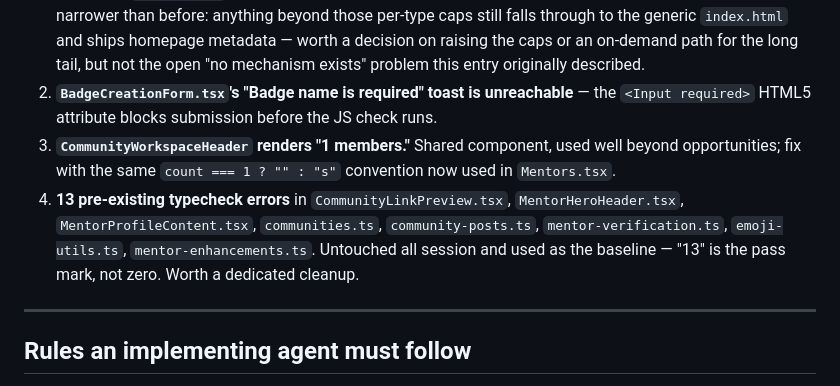
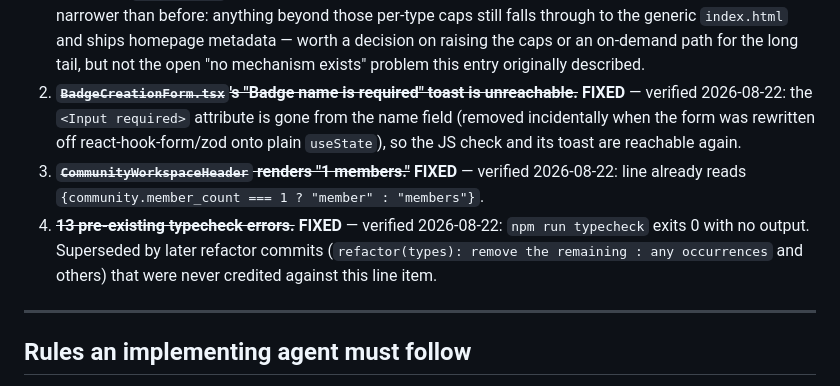
Before and after one commit to sahgyan9/friendly-learning-srmap, a Markdown page: FABLE_BUILD_PLAN.md, the part around the change. GitHub-like rendering.

Commit message:
docs: mark 3 build-plan follow-ups fixed, correct stale typecheck baseline
Checked all three remaining items in FABLE_BUILD_PLAN.md's follow-up
list against current code: the BadgeCreationForm required-attribute
bug, the CommunityWorkspaceHeader "1 members" grammar bug, and the
13-error typecheck baseline are all already resolved (typecheck now
exits 0). None needed a code fix, just the doc catching up, per the
plan's own rule to keep task status current. AGENTS.md repeated the
stale 13-error baseline claim, corrected there too.

Co-Authored-By: Claude Sonnet 5 <noreply@anthropic.com>

```diff
--- a/FABLE_BUILD_PLAN.md
+++ b/FABLE_BUILD_PLAN.md
@@ -117,17 +117,18 @@ directory. See `.claude/rules/supabase-changes.md`.
    homepage metadata — worth a decision on raising the caps or an on-demand
    path for the long tail, but not the open "no mechanism exists" problem this
    entry originally described.
-2. **`BadgeCreationForm.tsx`'s "Badge name is required" toast is unreachable** —
-   the `<Input required>` HTML5 attribute blocks submission before the JS check
-   runs.
-3. **`CommunityWorkspaceHeader` renders "1 members."** Shared component, used
-   well beyond opportunities; fix with the same `count === 1 ? "" : "s"`
-   convention now used in `Mentors.tsx`.
-4. **13 pre-existing typecheck errors** in `CommunityLinkPreview.tsx`,
-   `MentorHeroHeader.tsx`, `MentorProfileContent.tsx`, `communities.ts`,
-   `community-posts.ts`, `mentor-verification.ts`, `emoji-utils.ts`,
-   `mentor-enhancements.ts`. Untouched all session and used as the baseline —
-   "13" is the pass mark, not zero. Worth a dedicated cleanup.
+2. ~~**`BadgeCreationForm.tsx`'s "Badge name is required" toast is unreachable.**~~
+   **FIXED** — verified 2026-08-22: the `<Input required>` attribute is gone
+   from the name field (removed incidentally when the form was rewritten off
+   react-hook-form/zod onto plain `useState`), so the JS check and its toast
+   are reachable again.
+3. ~~**`CommunityWorkspaceHeader` renders "1 members."**~~ **FIXED** —
+   verified 2026-08-22: line already reads
+   `{community.member_count === 1 ? "member" : "members"}`.
+4. ~~**13 pre-existing typecheck errors.**~~ **FIXED** — verified 2026-08-22:
+   `npm run typecheck` exits 0 with no output. Superseded by later refactor
+   commits (`refactor(types): remove the remaining : any occurrences` and
+   others) that were never credited against this line item.
 
 ---
 
```
Also changed, not shown: AGENTS.md (+3 -5 lines).
